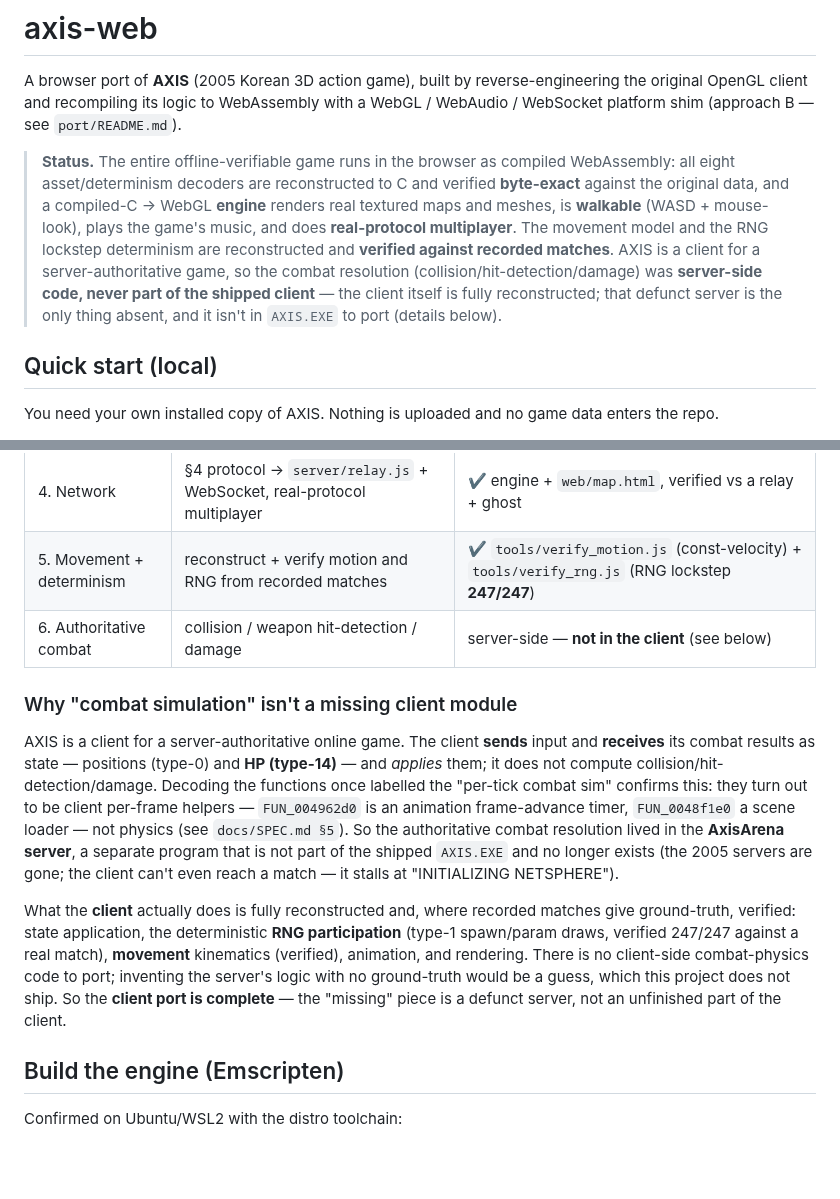
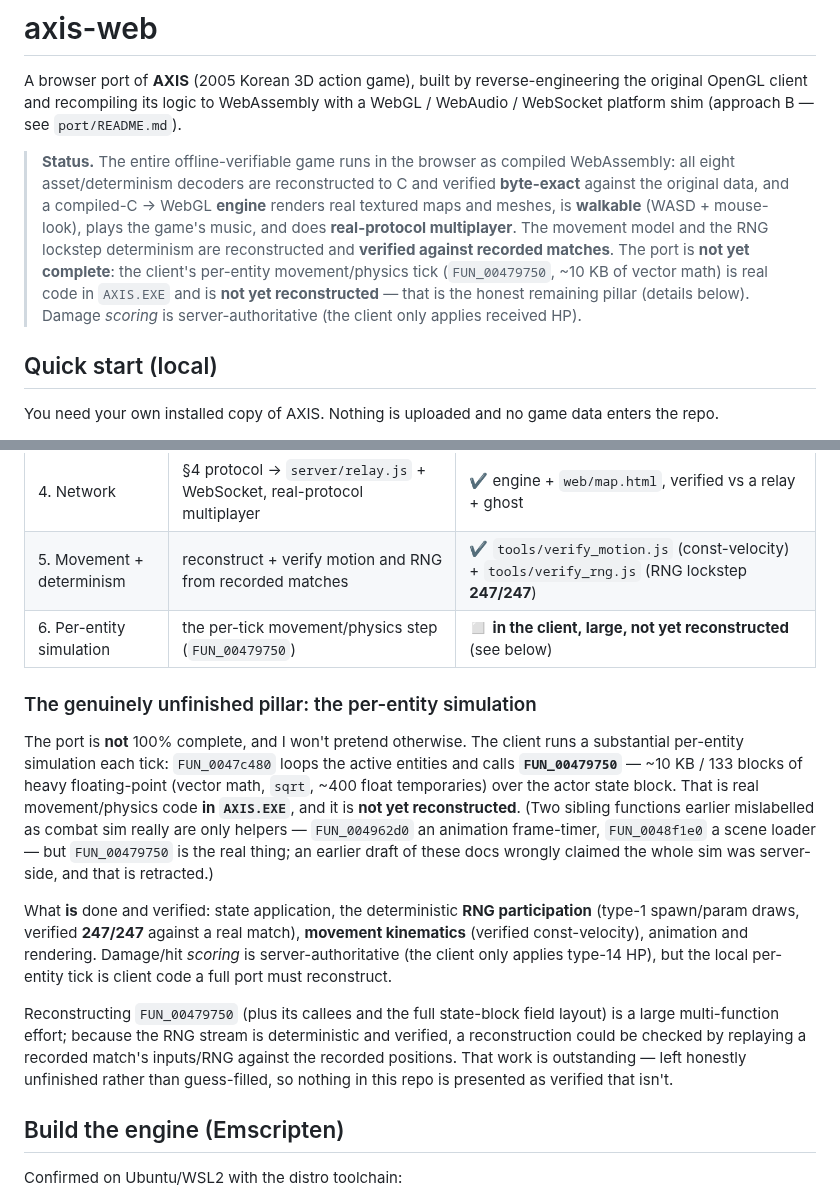
Before and after one commit to reikop/axis-web, a Markdown page: README.md, 2 parts joined by grey strips. Drawn GitHub-style; blank space fills up the shorter version.

```diff
--- a/README.md
+++ b/README.md
@@ -9,10 +9,10 @@ WebSocket platform shim (approach B — see `port/README.md`).
 > the original data, and a compiled-C → WebGL **engine** renders real textured maps and meshes,
 > is **walkable** (WASD + mouse-look), plays the game's music, and does **real-protocol
 > multiplayer**. The movement model and the RNG lockstep determinism are reconstructed and
-> **verified against recorded matches**. AXIS is a client for a server-authoritative game, so the
-> combat resolution (collision/hit-detection/damage) was **server-side code, never part of the
-> shipped client** — the client itself is fully reconstructed; that defunct server is the only
-> thing absent, and it isn't in `AXIS.EXE` to port (details below).
+> **verified against recorded matches**. The port is **not yet complete**: the client's per-entity
+> movement/physics tick (`FUN_00479750`, ~10 KB of vector math) is real code in `AXIS.EXE` and is
+> **not yet reconstructed** — that is the honest remaining pillar (details below). Damage *scoring*
+> is server-authoritative (the client only applies received HP).
 
 ## Quick start (local)
 
@@ -52,25 +52,29 @@ the game's data directory is ever committed (see `.gitignore`: `*.dat`, `*.bfd`,
 | 3. Platform shim | window/loop, keyboard, mouse, audio, networking | ✔ all pillars, 0 page-errors |
 | 4. Network | §4 protocol → `server/relay.js` + WebSocket, real-protocol multiplayer | ✔ engine + `web/map.html`, verified vs a relay + ghost |
 | 5. Movement + determinism | reconstruct + verify motion and RNG from recorded matches | ✔ `tools/verify_motion.js` (const-velocity) + `tools/verify_rng.js` (RNG lockstep **247/247**) |
-| 6. Authoritative combat | collision / weapon hit-detection / damage | server-side — **not in the client** (see below) |
+| 6. Per-entity simulation | the per-tick movement/physics step (`FUN_00479750`) | ◻ **in the client, large, not yet reconstructed** (see below) |
 
-### Why "combat simulation" isn't a missing client module
+### The genuinely unfinished pillar: the per-entity simulation
 
-AXIS is a client for a server-authoritative online game. The client **sends** input and **receives**
-its combat results as state — positions (type-0) and **HP (type-14)** — and *applies* them; it does
-not compute collision/hit-detection/damage. Decoding the functions once labelled the "per-tick combat
-sim" confirms this: they turn out to be client per-frame helpers — `FUN_004962d0` is an animation
-frame-advance timer, `FUN_0048f1e0` a scene loader — not physics (see `docs/SPEC.md §5`). So the
-authoritative combat resolution lived in the **AxisArena server**, a separate program that is not part
-of the shipped `AXIS.EXE` and no longer exists (the 2005 servers are gone; the client can't even reach
-a match — it stalls at "INITIALIZING NETSPHERE").
+The port is **not** 100% complete, and I won't pretend otherwise. The client runs a substantial
+per-entity simulation each tick: `FUN_0047c480` loops the active entities and calls **`FUN_00479750`**
+— ~10 KB / 133 blocks of heavy floating-point (vector math, `sqrt`, ~400 float temporaries) over the
+actor state block. That is real movement/physics code **in `AXIS.EXE`**, and it is **not yet
+reconstructed**. (Two sibling functions earlier mislabelled as combat sim really are only helpers —
+`FUN_004962d0` an animation frame-timer, `FUN_0048f1e0` a scene loader — but `FUN_00479750` is the
+real thing; an earlier draft of these docs wrongly claimed the whole sim was server-side, and that is
+retracted.)
 
-What the **client** actually does is fully reconstructed and, where recorded matches give ground-truth,
-verified: state application, the deterministic **RNG participation** (type-1 spawn/param draws, verified
-247/247 against a real match), **movement** kinematics (verified), animation, and rendering. There is
-no client-side combat-physics code to port; inventing the server's logic with no ground-truth would be
-a guess, which this project does not ship. So the **client port is complete** — the "missing" piece is
-a defunct server, not an unfinished part of the client.
+What **is** done and verified: state application, the deterministic **RNG participation** (type-1
+spawn/param draws, verified **247/247** against a real match), **movement kinematics** (verified
+const-velocity), animation and rendering. Damage/hit *scoring* is server-authoritative (the client
+only applies type-14 HP), but the local per-entity tick is client code a full port must reconstruct.
+
+Reconstructing `FUN_00479750` (plus its callees and the full state-block field layout) is a large
+multi-function effort; because the RNG stream is deterministic and verified, a reconstruction could be
+checked by replaying a recorded match's inputs/RNG against the recorded positions. That work is
+outstanding — left honestly unfinished rather than guess-filled, so nothing in this repo is presented
+as verified that isn't.
 
 ## Build the engine (Emscripten)
 
```
Also changed, not shown: docs/SPEC.md (+30 -22 lines).
